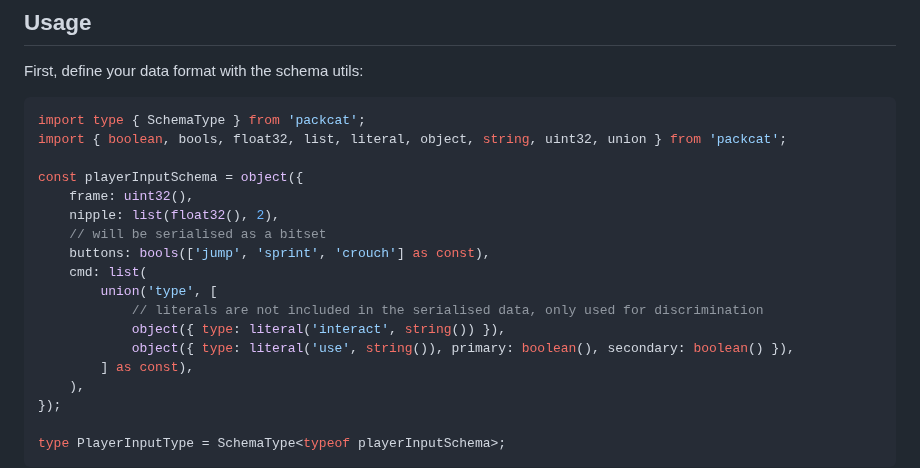
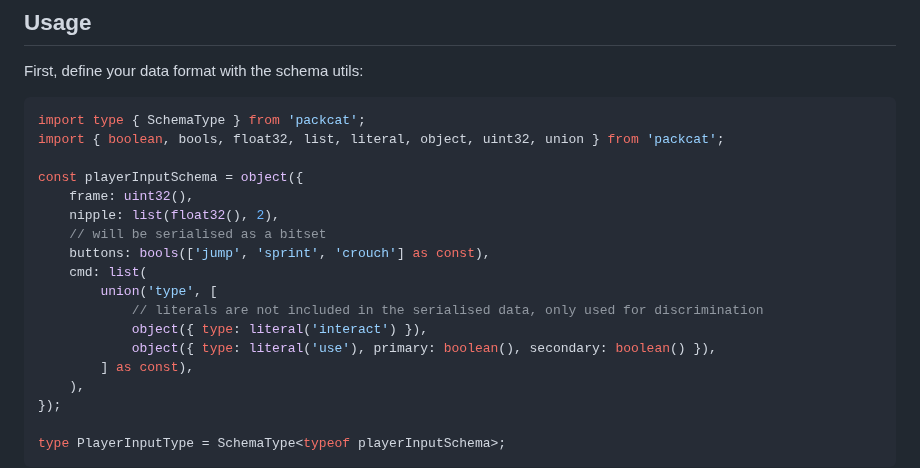
Before and after one commit to isaac-mason/packcat, a Markdown page: README.md, the part around the change. Drawn GitHub-style.

Commit message:
feat: update README.md

````diff
--- a/README.md
+++ b/README.md
@@ -25,7 +25,7 @@ First, define your data format with the schema utils:
 
 ```ts
 import type { SchemaType } from 'packcat';
-import { boolean, bools, float32, list, literal, object, string, uint32, union } from 'packcat';
+import { boolean, bools, float32, list, literal, object, uint32, union } from 'packcat';
 
 const playerInputSchema = object({
     frame: uint32(),
@@ -35,8 +35,8 @@ const playerInputSchema = object({
     cmd: list(
         union('type', [
             // literals are not included in the serialised data, only used for discrimination
-            object({ type: literal('interact', string()) }),
-            object({ type: literal('use', string()), primary: boolean(), secondary: boolean() }),
+            object({ type: literal('interact') }),
+            object({ type: literal('use'), primary: boolean(), secondary: boolean() }),
         ] as const),
     ),
 });
````
